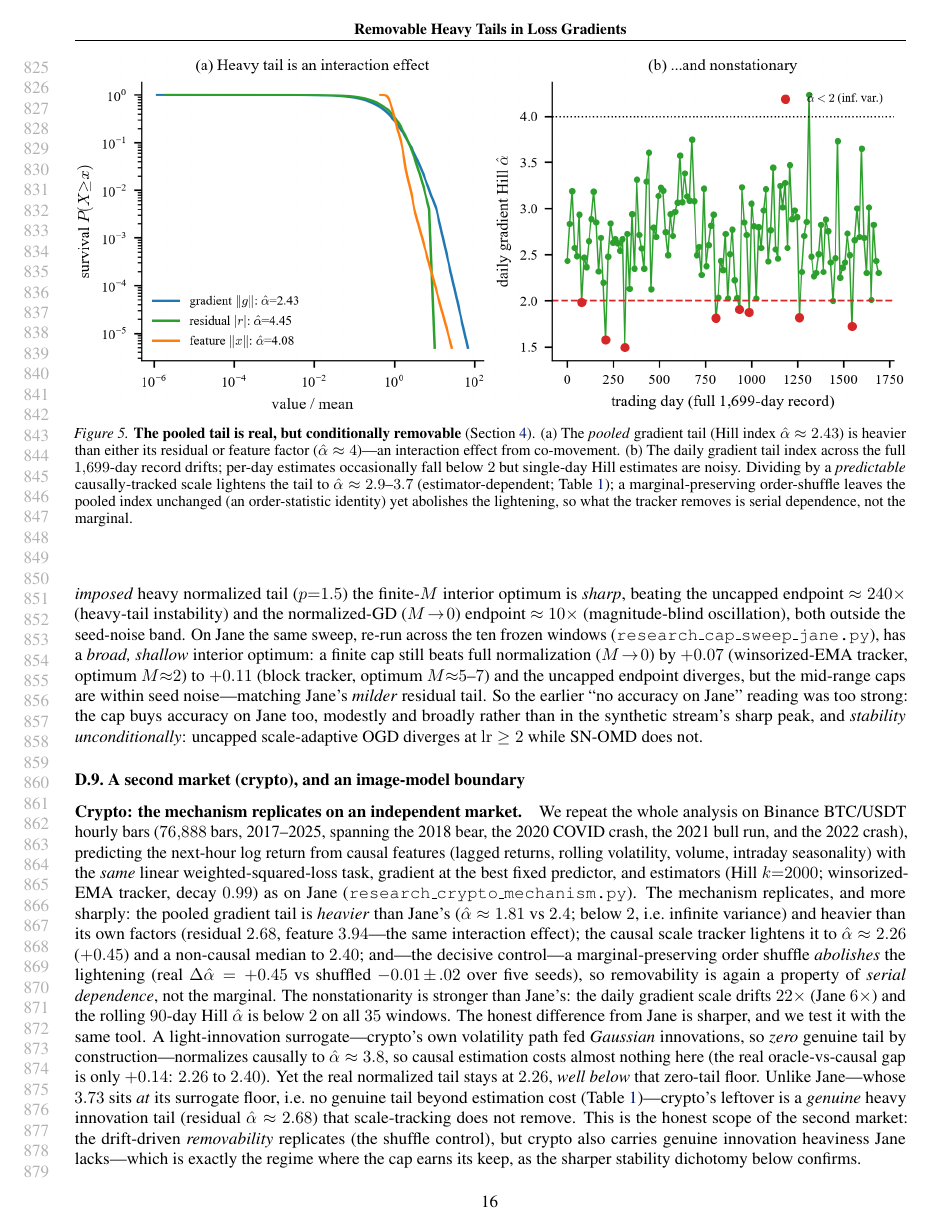
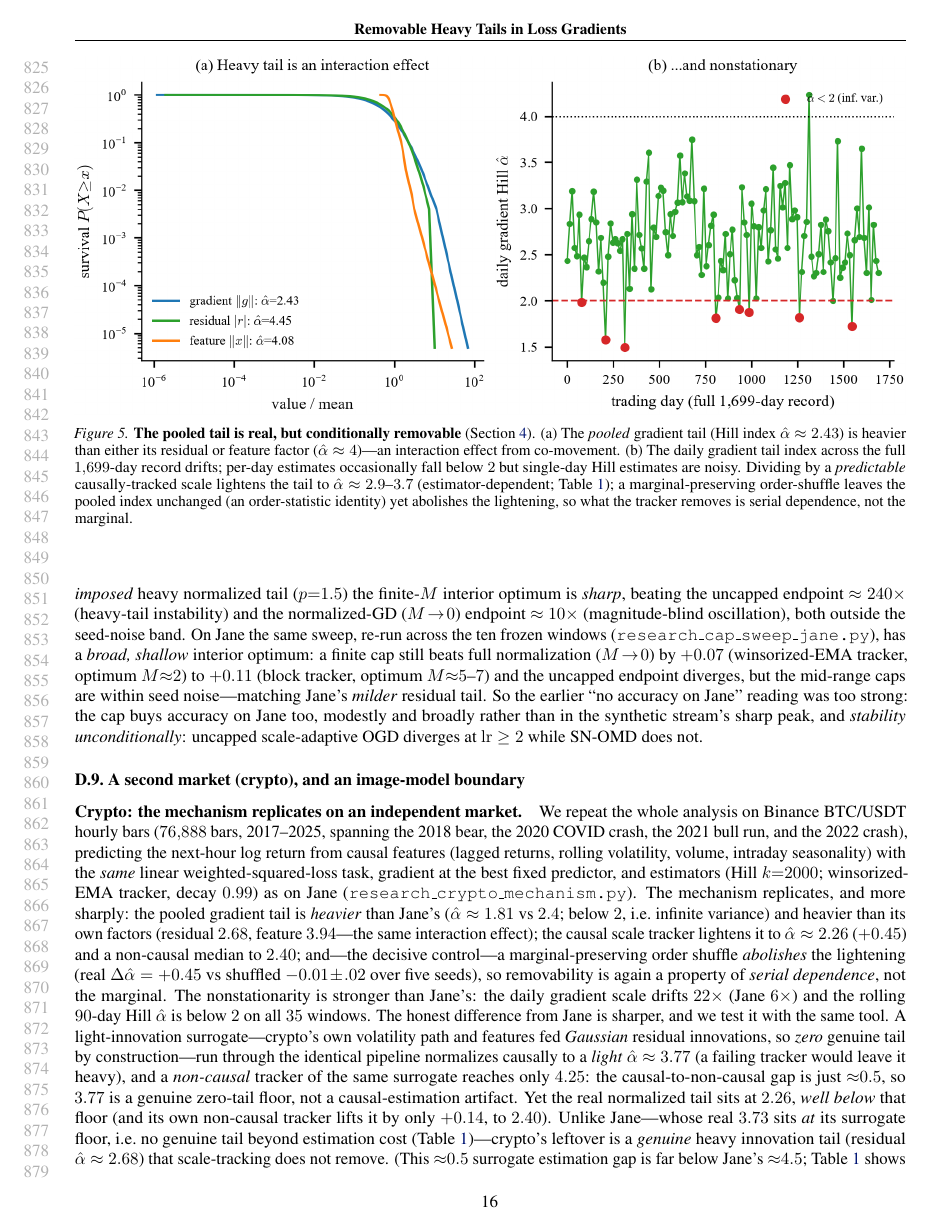
Before and after one commit to rafli-hl/dfsl, a LaTeX paper (paper/icml2026.tex): page 16 of 21 before the commit and page 16 of 22 after it. Compiled offline with pdfLaTeX.

Commit message:
Fix §D.9 surrogate sentence: cite the surrogate's own causal gap, not a mislabeled "oracle"
The "causal estimation costs almost nothing" claim was resting on the wrong number. It cited
the real-data 2.26->2.40 (causal-EMA vs non-causal MEDIAN) and called it "the real oracle-vs-
causal gap" -- but there is no ground-truth sigma_t for real prices, it mixes estimator with
causality, and it reuses "oracle" against Table 1's vocabulary (oracle = surrogate true-sigma).

Now the claim is carried by the surrogate's own gap: it normalizes causally to 3.77 and a
non-causal tracker of the SAME surrogate reaches only 4.25 (gap ~0.5), so 3.77 is a genuine
zero-tail floor, not a causal-estimation artifact; real 2.26 sits well below it -> genuine tail.
The 2.26->2.40 line is kept as its own correctly-labeled "isolating causality" point (+0.14).
Adds a sentence noting the ~0.5 surrogate gap is far below Jane's ~4.5 because our EMA volatility
path is smoother than a GARCH(1,1) (Table 1 shows the gap shrinks with persistence) -- a
calibration difference, not the tracker behaving differently. Script print labels fixed to match.
Appendix-only; body stays 8pp.

Co-Authored-By: Claude Opus 4.8 <noreply@anthropic.com>

```diff
--- a/paper/icml2026.tex
+++ b/paper/icml2026.tex
@@ -1277,13 +1277,11 @@ ${-}0.01\!\pm\!.02$ over five seeds), so removability is again a property of \em
 dependence}, not the marginal. The nonstationarity is stronger than Jane's: the daily gradient
 scale drifts $22\times$ (Jane $6\times$) and the rolling $90$-day Hill $\hat\alpha$ is below $2$
 on all $35$ windows. The honest difference from Jane is sharper, and we test it with the same
-tool. A light-innovation surrogate---crypto's own volatility path fed \emph{Gaussian} innovations,
-so \emph{zero} genuine tail by construction---normalizes causally to $\hat\alpha\approx3.8$, so
-causal estimation costs almost nothing here (the real oracle-vs-causal gap is only $+0.14$: $2.26$
-to $2.40$). Yet the real normalized tail stays at $2.26$, \emph{well below} that zero-tail floor.
-Unlike Jane---whose $3.73$ sits \emph{at} its surrogate floor, i.e.\ no genuine tail beyond
-estimation cost (\cref{tab:residual})---crypto's leftover is a \emph{genuine} heavy innovation
-tail (residual $\hat\alpha\approx2.68$) that scale-tracking does not remove. This is the honest
-scope of the second market: the drift-driven \emph{removability} replicates (the shuffle control),
-but crypto also carries genuine innovation heaviness Jane lacks---which is exactly the regime where
-the cap earns its keep, as the sharper stability dichotomy below confirms.
+tool. A light-innovation surrogate---crypto's own volatility path and features fed \emph{Gaussian}
+residual innovations, so \emph{zero} genuine tail by construction---run through the identical
+pipeline normalizes causally to a \emph{light} $\hat\alpha\approx3.77$ (a failing tracker would
+leave it heavy), and a \emph{non-causal} tracker of the same surrogate reaches only $4.25$: the
+causal-to-non-causal gap is just ${\approx}0.5$, so $3.77$ is a genuine zero-tail floor, not a
+causal-estimation artifact. Yet the real normalized tail sits at $2.26$, \emph{well below} that
+floor (and its own non-causal tracker lifts it by only $+0.14$, to $2.40$). Unlike Jane---whose
+real $3.73$ sits \emph{at} its surrogate floor, i.e.\ no genuine tail beyond estimation cost
```
Also changed, not shown: paper/icml2026.pdf, paper/icml2026.tex (8 more changed lines), 1 other file.
